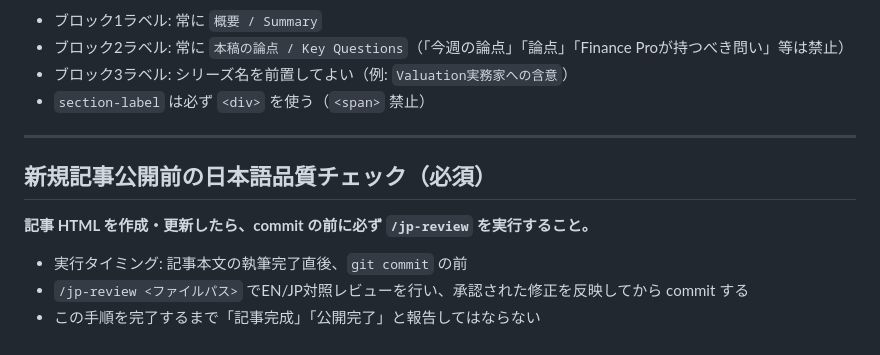
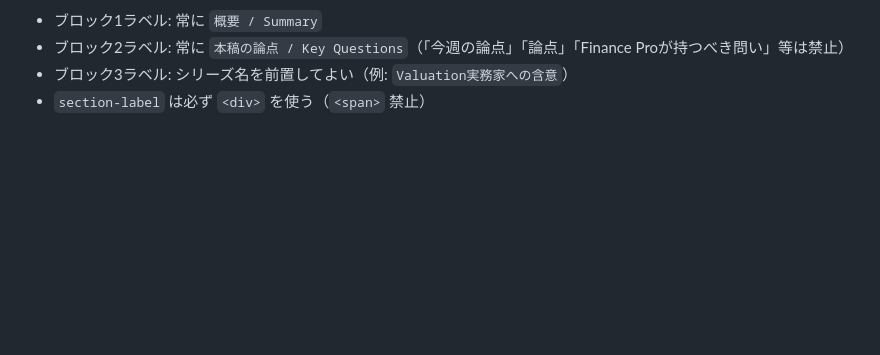
Before and after one commit to donatodonadona/donatodonadona.github.io, a Markdown page: CLAUDE.md, the part around the change. Drawn GitHub-style; blank space fills up the shorter version.

Commit message:
fix: CLAUDE.mdからworkflow手順（jp-review）を削除

```diff
--- a/CLAUDE.md
+++ b/CLAUDE.md
@@ -94,13 +94,3 @@
 - ブロック2ラベル: 常に `本稿の論点 / Key Questions`（「今週の論点」「論点」「Finance Proが持つべき問い」等は禁止）
 - ブロック3ラベル: シリーズ名を前置してよい（例: `Valuation実務家への含意`）
 - `section-label` は必ず `<div>` を使う（`<span>` 禁止）
-
----
-
-## 新規記事公開前の日本語品質チェック（必須）
-
-**記事 HTML を作成・更新したら、commit の前に必ず `/jp-review` を実行すること。**
-
-- 実行タイミング: 記事本文の執筆完了直後、`git commit` の前
-- `/jp-review <ファイルパス>` でEN/JP対照レビューを行い、承認された修正を反映してから commit する
-- この手順を完了するまで「記事完成」「公開完了」と報告してはならない
```
